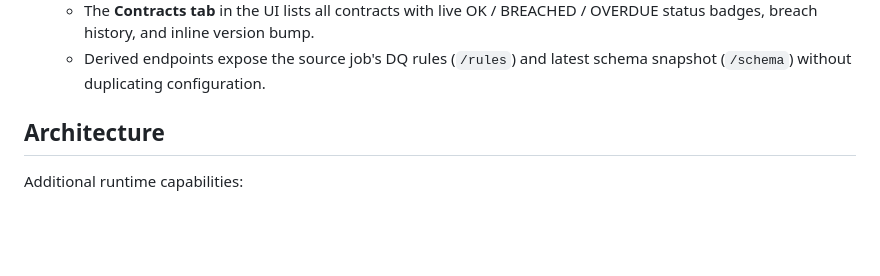
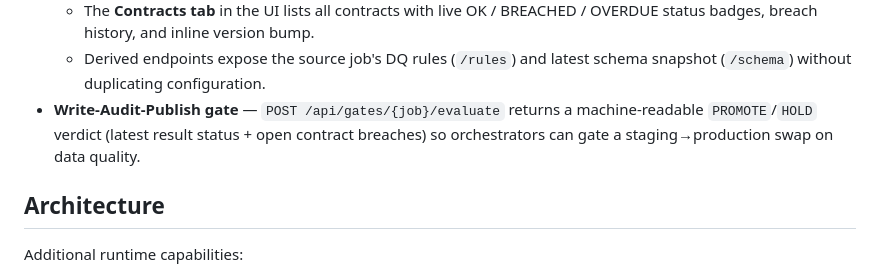
Before and after one commit to aravindksk7/atom, a Markdown page: README.md, the part around the change. GitHub-like rendering; blank space fills up the shorter version.

Commit message:
docs: WAP gate capability

```diff
--- a/README.md
+++ b/README.md
@@ -108,6 +108,7 @@ _No CI-triggered run yet. Open a Job Selection's **CI/CD** button in the Launch
   - Contracts carry a semantic **version** (`1.0` by default); bump minor or major with `POST /api/contracts/{name}/bump`.
   - The **Contracts tab** in the UI lists all contracts with live OK / BREACHED / OVERDUE status badges, breach history, and inline version bump.
   - Derived endpoints expose the source job's DQ rules (`/rules`) and latest schema snapshot (`/schema`) without duplicating configuration.
+- **Write-Audit-Publish gate** — `POST /api/gates/{job}/evaluate` returns a machine-readable `PROMOTE`/`HOLD` verdict (latest result status + open contract breaches) so orchestrators can gate a staging→production swap on data quality.
 
 ## Architecture
 
```
